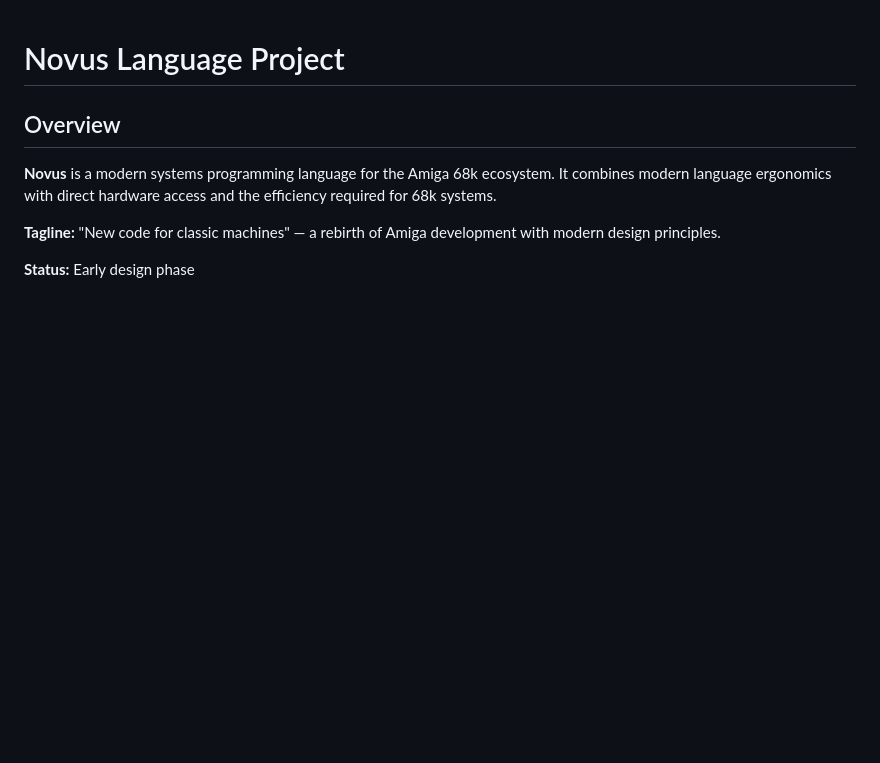
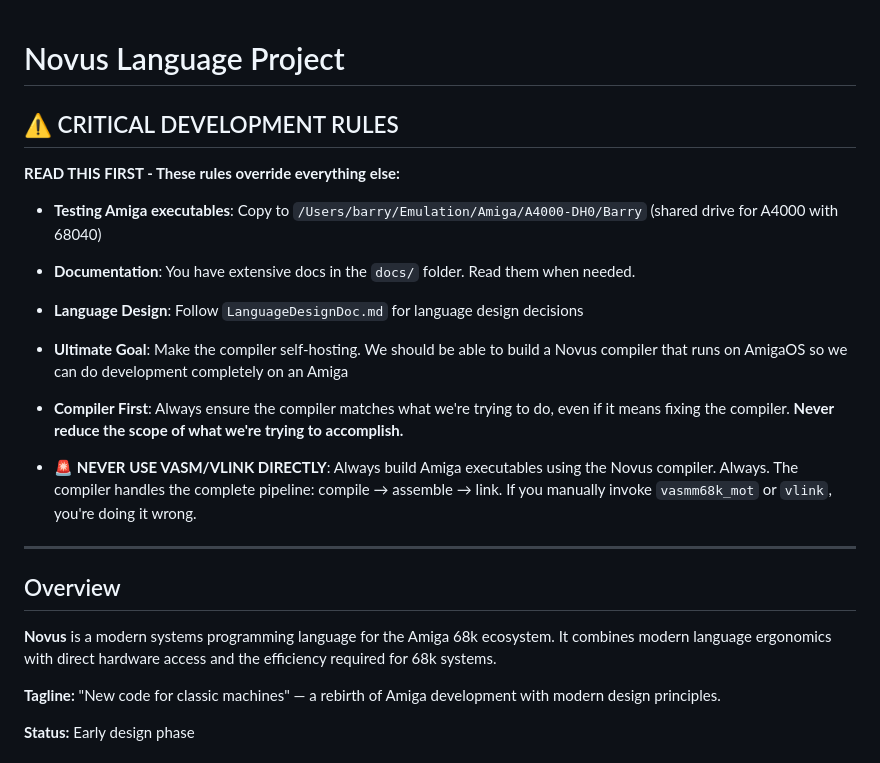
Before and after one commit to barryw/Novus, a Markdown page: .claude/CLAUDE.md, the part around the change. GitHub-like rendering; blank space fills up the shorter version.

Commit message:
Consolidate CLAUDE.md files into .claude/CLAUDE.md
- Moved critical development rules to top with prominent warnings
- Emphasized: NEVER use vasm/vlink directly, always use Novus compiler
- Consolidated full project specification below rules
- Removed duplicate root CLAUDE.md file

```diff
--- a/.claude/CLAUDE.md
+++ b/.claude/CLAUDE.md
@@ -1,4 +1,22 @@
 # Novus Language Project
+
+## ⚠️ CRITICAL DEVELOPMENT RULES
+
+**READ THIS FIRST - These rules override everything else:**
+
+- **Testing Amiga executables**: Copy to `/Users/barry/Emulation/Amiga/A4000-DH0/Barry` (shared drive for A4000 with 68040)
+
+- **Documentation**: You have extensive docs in the `docs/` folder. Read them when needed.
+
+- **Language Design**: Follow `LanguageDesignDoc.md` for language design decisions
+
+- **Ultimate Goal**: Make the compiler self-hosting. We should be able to build a Novus compiler that runs on AmigaOS so we can do development completely on an Amiga
+
+- **Compiler First**: Always ensure the compiler matches what we're trying to do, even if it means fixing the compiler. **Never reduce the scope of what we're trying to accomplish.**
+
+- **🚨 NEVER USE VASM/VLINK DIRECTLY**: Always build Amiga executables using the Novus compiler. Always. The compiler handles the complete pipeline: compile → assemble → link. If you manually invoke `vasmm68k_mot` or `vlink`, you're doing it wrong.
+
+---
 
 ## Overview
 
```
Also changed, not shown: CLAUDE.md (deleted, +0 -7 lines).
